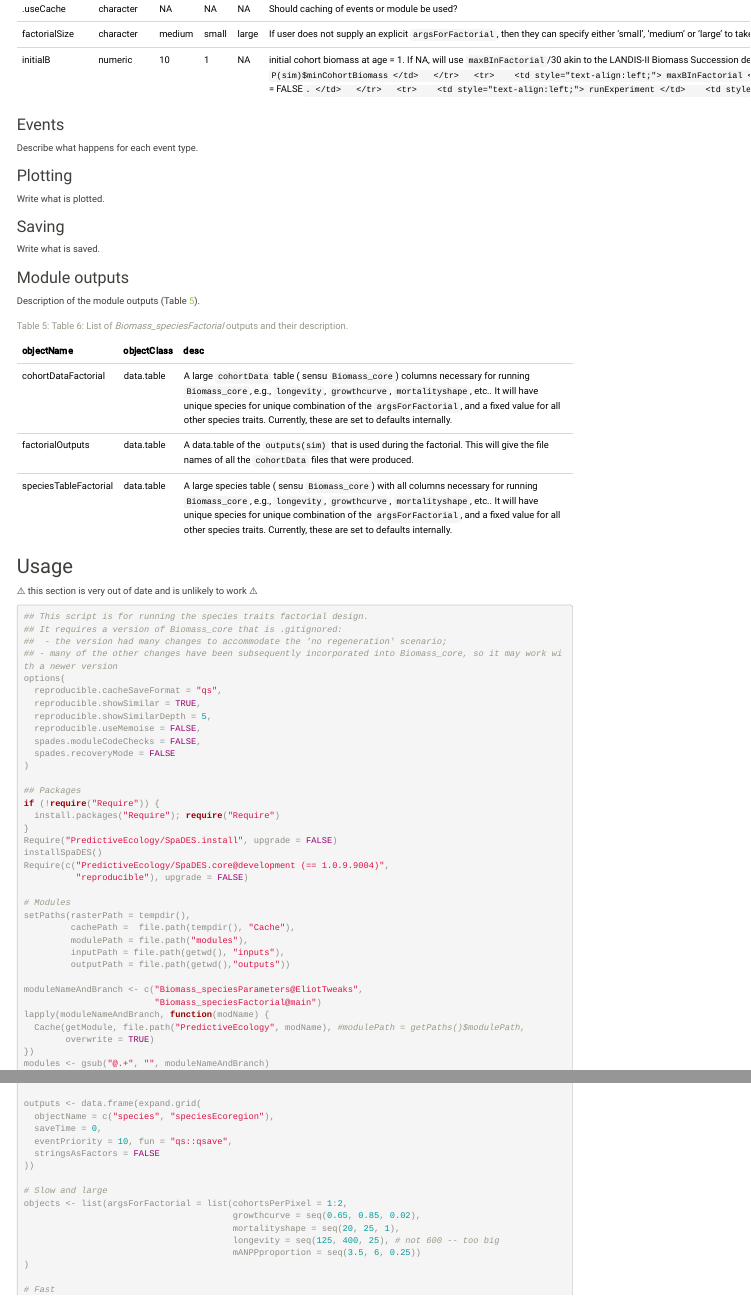
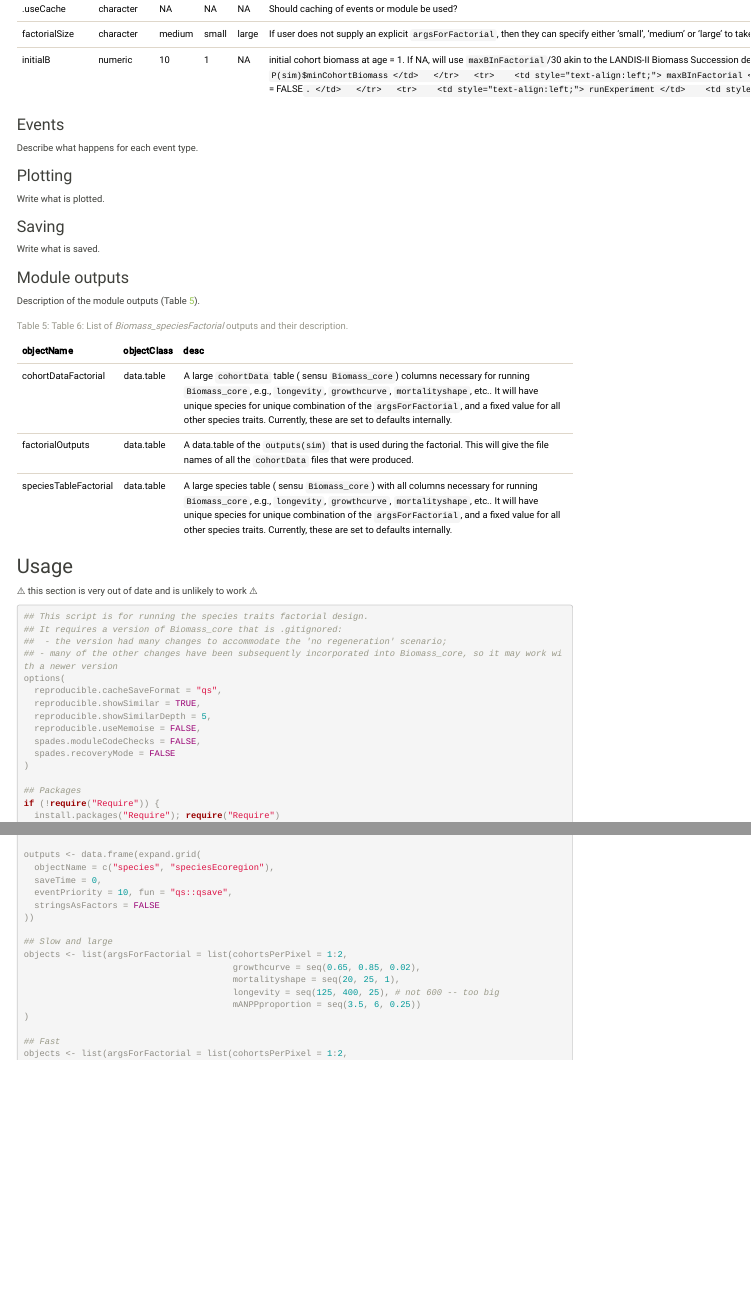
Before and after one commit to PredictiveEcology/Biomass_speciesFactorial, an R Markdown document (Biomass_speciesFactorial.Rmd): the page in a window 1100 px wide, from 670 px down, and a second part further down, joined at a grey line. The pictures show the output file Biomass_speciesFactorial.html that the author committed with the source, opened offline; menus at the side of the page are left out.

Commit message:
with prev

```diff
--- a/Biomass_speciesFactorial.Rmd
+++ b/Biomass_speciesFactorial.Rmd
@@ -126,7 +126,7 @@ installSpaDES()
 Require(c("PredictiveEcology/SpaDES.core@development (== 1.0.9.9004)",
           "reproducible"), upgrade = FALSE)
 
-# Modules
+## Modules
 setPaths(rasterPath = tempdir(),
          cachePath =  file.path(tempdir(), "Cache"),
          modulePath = file.path("modules"),
@@ -136,8 +136,7 @@ setPaths(rasterPath = tempdir(),
 moduleNameAndBranch <- c("Biomass_speciesParameters@EliotTweaks",
                          "Biomass_speciesFactorial@main")
 lapply(moduleNameAndBranch, function(modName) {
-  Cache(getModule, file.path("PredictiveEcology", modName), #modulePath = getPaths()$modulePath,
-        overwrite = TRUE)
+  Cache(getModule, file.path("PredictiveEcology", modName), overwrite = TRUE)
 })
 modules <- gsub("@.+", "", moduleNameAndBranch)
 modules <- c("Biomass_speciesFactorial", modules)
@@ -149,7 +148,7 @@ outputs <- data.frame(expand.grid(
   stringsAsFactors = FALSE
 ))
 
-# Slow and large
+## Slow and large
 objects <- list(argsForFactorial = list(cohortsPerPixel = 1:2,
                                         growthcurve = seq(0.65, 0.85, 0.02),
                                         mortalityshape = seq(20, 25, 1),
@@ -157,7 +156,7 @@ objects <- list(argsForFactorial = list(cohortsPerPixel = 1:2,
                                         mANPPproportion = seq(3.5, 6, 0.25))
 )
 
-# Fast
+## Fast
 objects <- list(argsForFactorial = list(cohortsPerPixel = 1:2,
                                         growthcurve = seq(0.65, 0.85, 0.1),
                                         mortalityshape = seq(20, 25, 5),
```
Also changed, not shown: Biomass_speciesFactorial.html, Biomass_speciesFactorial.md, Biomass_speciesFactorial.Rmd (2 more changed lines).
